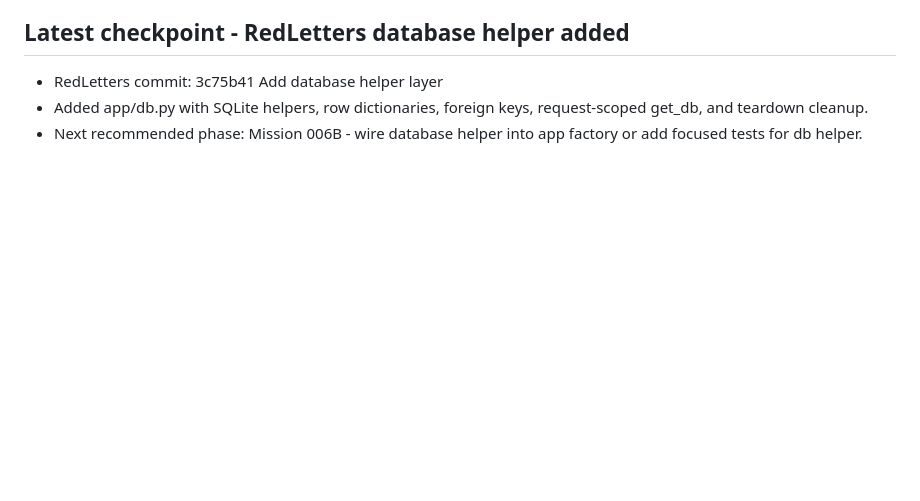
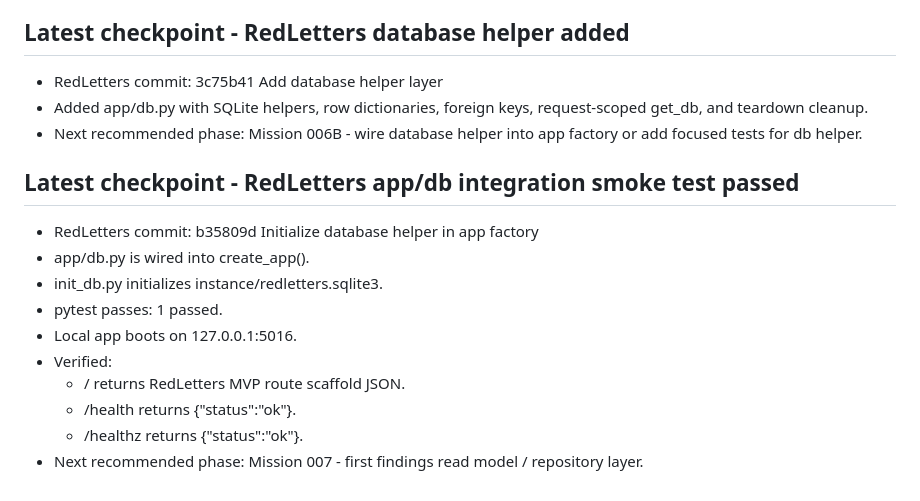
Before and after one commit to TheOnesixteen/studio116-operator, a Markdown page: STARTUP.md, the part around the change. Rendered like a GitHub page; blank space fills up the shorter version.

Commit message:
Record RedLetters db integration smoke checkpoint

```diff
--- a/STARTUP.md
+++ b/STARTUP.md
@@ -271,3 +271,16 @@ That belongs elsewhere.
 - RedLetters commit: 3c75b41 Add database helper layer
 - Added app/db.py with SQLite helpers, row dictionaries, foreign keys, request-scoped get_db, and teardown cleanup.
 - Next recommended phase: Mission 006B - wire database helper into app factory or add focused tests for db helper.
+
+## Latest checkpoint - RedLetters app/db integration smoke test passed
+
+- RedLetters commit: b35809d Initialize database helper in app factory
+- app/db.py is wired into create_app().
+- init_db.py initializes instance/redletters.sqlite3.
+- pytest passes: 1 passed.
+- Local app boots on 127.0.0.1:5016.
+- Verified:
+  - / returns RedLetters MVP route scaffold JSON.
+  - /health returns {"status":"ok"}.
+  - /healthz returns {"status":"ok"}.
+- Next recommended phase: Mission 007 - first findings read model / repository layer.
```
